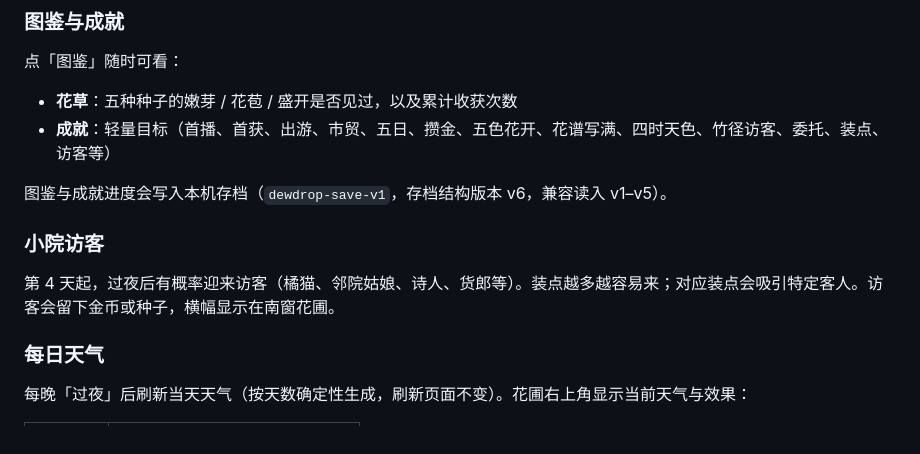
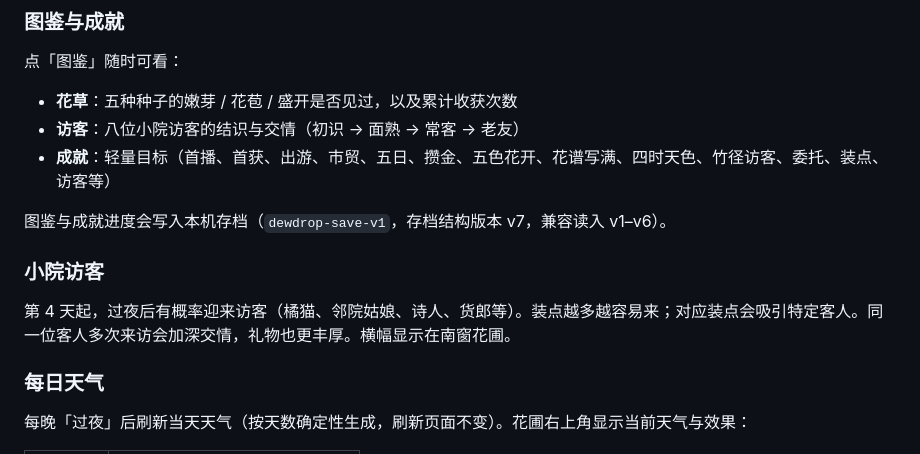
Before and after one commit to xiaoqianran/Web003-dewdrop-garden, a Markdown page: README.md, the part around the change. GitHub-like rendering.

Commit message:
docs: 补充访客交情与存档 v7 说明

```diff
--- a/README.md
+++ b/README.md
@@ -47,13 +47,14 @@ GitHub Pages：https://xiaoqianran.github.io/Web003-dewdrop-garden/
 点「图鉴」随时可看：
 
 - **花草**：五种种子的嫩芽 / 花苞 / 盛开是否见过，以及累计收获次数
+- **访客**：八位小院访客的结识与交情（初识 → 面熟 → 常客 → 老友）
 - **成就**：轻量目标（首播、首获、出游、市贸、五日、攒金、五色花开、花谱写满、四时天色、竹径访客、委托、装点、访客等）
 
-图鉴与成就进度会写入本机存档（`dewdrop-save-v1`，存档结构版本 v6，兼容读入 v1–v5）。
+图鉴与成就进度会写入本机存档（`dewdrop-save-v1`，存档结构版本 v7，兼容读入 v1–v6）。
 
 ### 小院访客
 
-第 4 天起，过夜后有概率迎来访客（橘猫、邻院姑娘、诗人、货郎等）。装点越多越容易来；对应装点会吸引特定客人。访客会留下金币或种子，横幅显示在南窗花圃。
+第 4 天起，过夜后有概率迎来访客（橘猫、邻院姑娘、诗人、货郎等）。装点越多越容易来；对应装点会吸引特定客人。同一位客人多次来访会加深交情，礼物也更丰厚。横幅显示在南窗花圃。
 
 ### 每日天气
 
```
